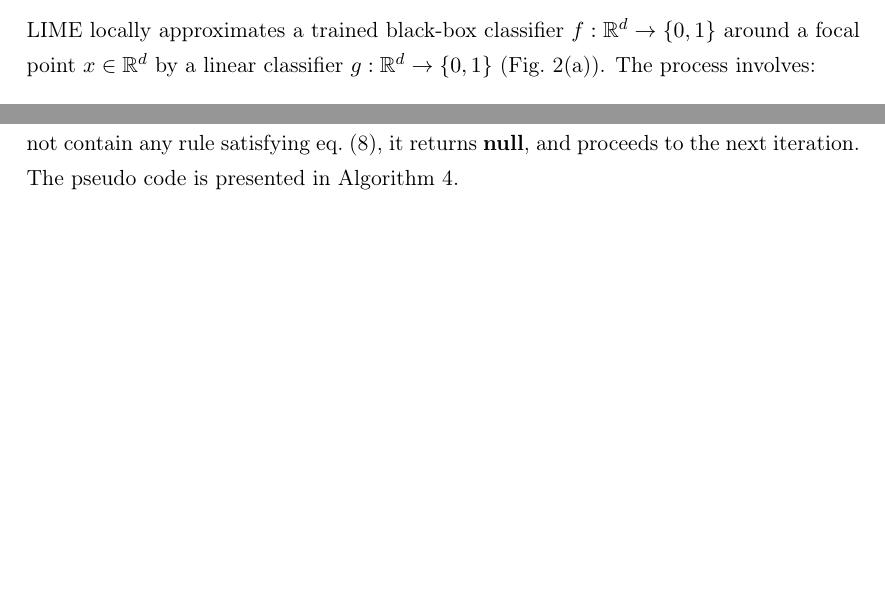
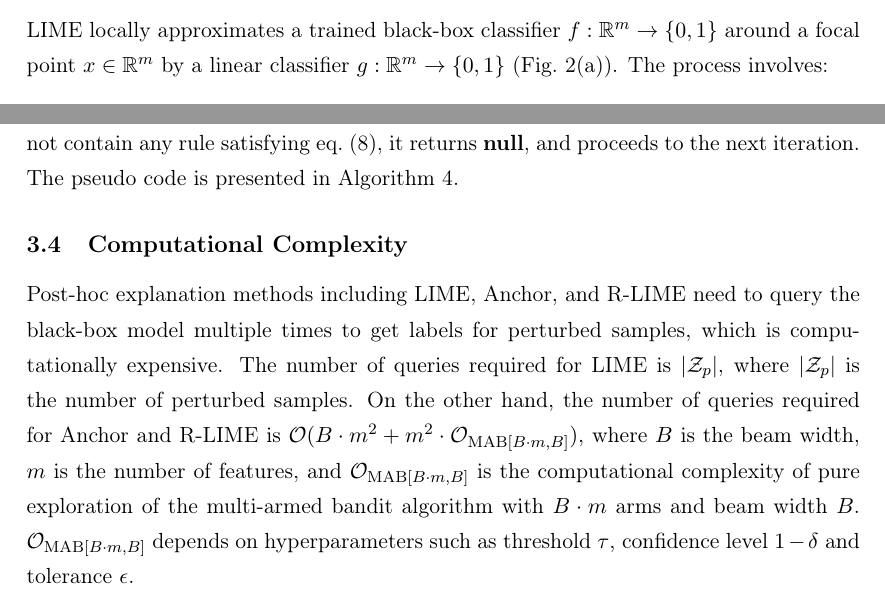
Before and after one commit to g-ohara/rlime-paper, a LaTeX paper (paper/paper.tex): two parts of pages 7 and 12 of 21, joined at a grey line, cut at the place of the change, the shorter picture padded with empty space. Compiled offline with pdfLaTeX.

```diff
--- a/paper/paper.tex
+++ b/paper/paper.tex
@@ -394,9 +394,9 @@
 	\cite{ribeiro2016why}
 }
 LIME locally
-approximates a trained black-box classifier $f: \mathbb{R}^d \to \{0,1\}$
-around a focal point $x \in \mathbb{R}^d$
-by a linear classifier $g: \mathbb{R}^d \to \{0,1\}$
+approximates a trained black-box classifier $f: \mathbb{R}^m \to \{0,1\}$
+around a focal point $x \in \mathbb{R}^m$
+by a linear classifier $g: \mathbb{R}^m \to \{0,1\}$
 (\cref{fig:lime}).
 The process involves:
 \begin{enumerate}
@@ -612,3 +611,12 @@
 to get labels for perturbed samples, which is computationally expensive.
 The number of queries required for LIME is $|\mathcal{Z}_p|$,
 where $|\mathcal{Z}_p|$ is the number of perturbed samples.
+On the other hand,
+the number of queries required for Anchor and R-LIME is
+$\mathcal{O}(B\cdot m^2+m^2\cdot\mathcal{O}_{\mathrm{MAB}[B\cdot m,B]})$,
+where $B$ is the beam width, $m$ is the number of features, and
+$\mathcal{O}_{\mathrm{MAB}[B\cdot m,B]}$ is the computational complexity of
+pure exploration
+of the multi-armed bandit algorithm with $B\cdot m$ arms and beam width $B$.
+$\mathcal{O}_{\mathrm{MAB}[B\cdot m,B]}$ depends on hyperparameters
+such as threshold $\tau$, confidence level $1-\delta$ and tolerance $\epsilon$.
```
Also changed, not shown: paper/data/example-lime.eps, paper/data/example-rlime.eps, paper/data/example.svg, paper/data/visual-anchor.eps, paper/data/visual-lime.eps, paper/data/visual-rlime.eps, paper/data/visual.svg, paper/paper.pdf, paper/paper.tex (15 more changed lines). Lines whose indentation alone changed are shown as unchanged.
